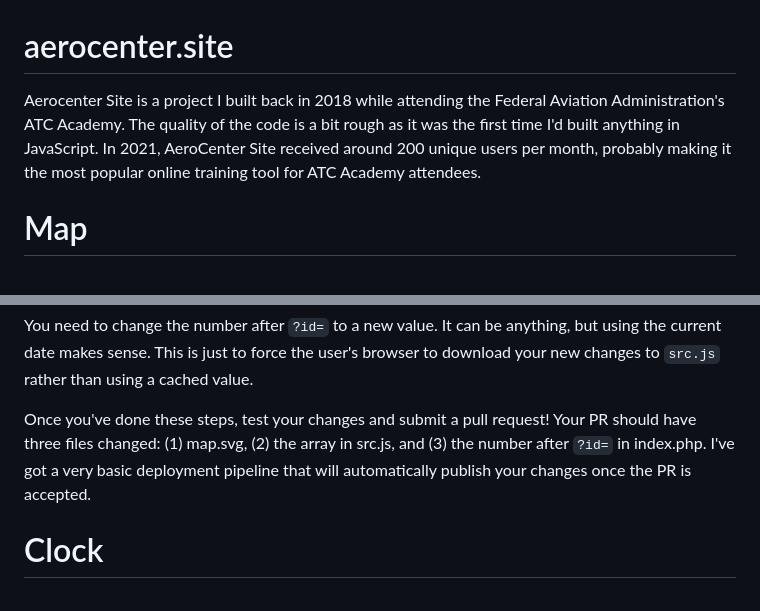
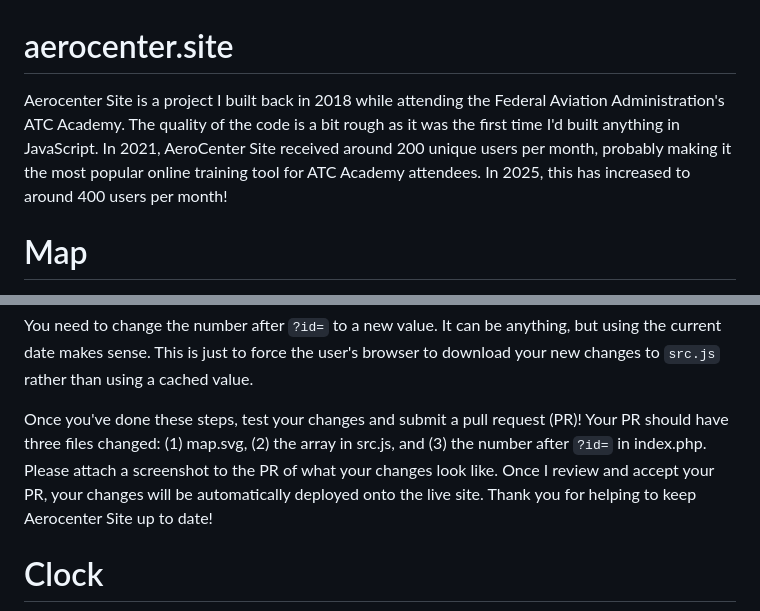
Before and after one commit to okuna/aerocenter.site, a Markdown page: README.md, 2 parts joined by grey strips. Drawn GitHub-style.

```diff
--- a/README.md
+++ b/README.md
@@ -1,6 +1,6 @@
 # aerocenter.site
 
-Aerocenter Site is a project I built back in 2018 while attending the Federal Aviation Administration's ATC Academy. The quality of the code is a bit rough as it was the first time I'd built anything in JavaScript. In 2021, AeroCenter Site received around 200 unique users per month, probably making it the most popular online training tool for ATC Academy attendees.
+Aerocenter Site is a project I built back in 2018 while attending the Federal Aviation Administration's ATC Academy. The quality of the code is a bit rough as it was the first time I'd built anything in JavaScript. In 2021, AeroCenter Site received around 200 unique users per month, probably making it the most popular online training tool for ATC Academy attendees. In 2025, this has increased to around 400 users per month!
 
 # Map
 
@@ -26,7 +26,7 @@ Finally update line 224 of `map/index.php`:
 
 You need to change the number after `?id=` to a new value. It can be anything, but using the current date makes sense. This is just to force the user's browser to download your new changes to `src.js` rather than using a cached value.
 
-Once you've done these steps, test your changes and submit a pull request! Your PR should have three files changed: (1) map.svg, (2) the array in src.js, and (3) the number after `?id=` in index.php. I've got a very basic deployment pipeline that will automatically publish your changes once the PR is accepted.
+Once you've done these steps, test your changes and submit a pull request (PR)! Your PR should have three files changed: (1) map.svg, (2) the array in src.js, and (3) the number after `?id=` in index.php. Please attach a screenshot to the PR of what your changes look like. Once I review and accept your PR, your changes will be automatically deployed onto the live site. Thank you for helping to keep Aerocenter Site up to date!
 
 # Clock
 
```
